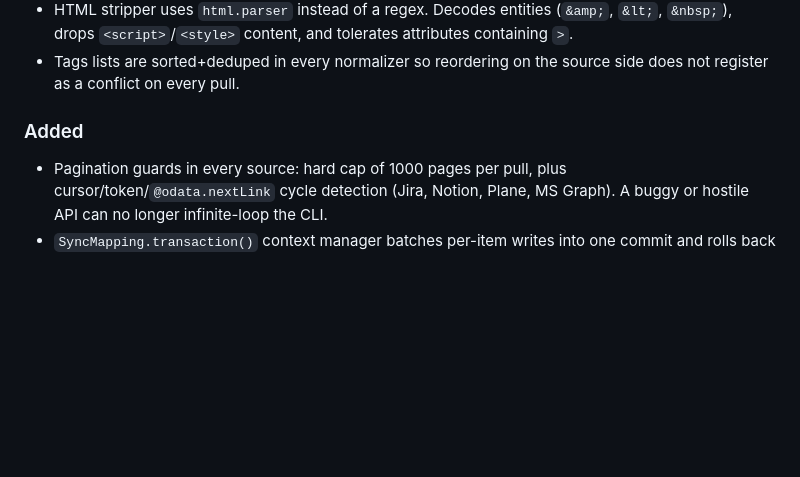
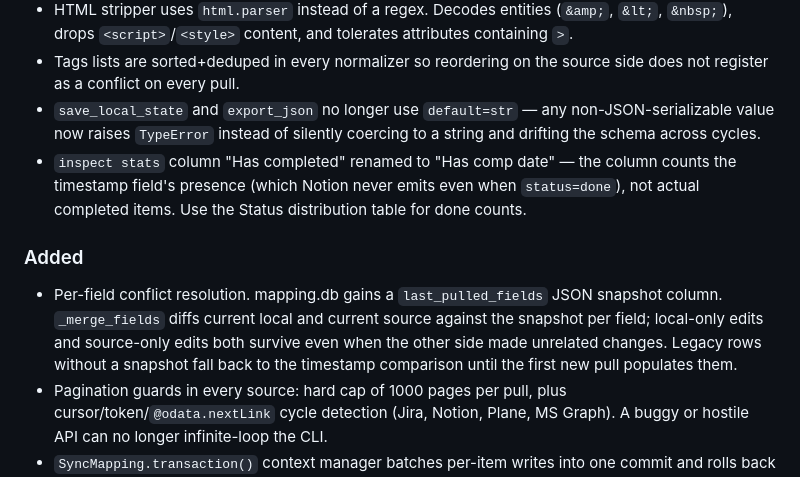
Before and after one commit to mmdemirbas/todo-harvest, a Markdown page: CHANGELOG.md, the part around the change. GitHub-like rendering; blank space fills up the shorter version.

```diff
--- a/CHANGELOG.md
+++ b/CHANGELOG.md
@@ -43,9 +43,22 @@ All notable changes to this project are documented here. Format follows
   tolerates attributes containing `>`.
 - Tags lists are sorted+deduped in every normalizer so reordering on the
   source side does not register as a conflict on every pull.
+- `save_local_state` and `export_json` no longer use `default=str` —
+  any non-JSON-serializable value now raises `TypeError` instead of
+  silently coercing to a string and drifting the schema across cycles.
+- `inspect stats` column "Has completed" renamed to "Has comp date" —
+  the column counts the timestamp field's presence (which Notion never
+  emits even when `status=done`), not actual completed items. Use the
+  Status distribution table for done counts.
 
 ### Added
 
+- Per-field conflict resolution. mapping.db gains a `last_pulled_fields`
+  JSON snapshot column. `_merge_fields` diffs current local and current
+  source against the snapshot per field; local-only edits and
+  source-only edits both survive even when the other side made
+  unrelated changes. Legacy rows without a snapshot fall back to the
+  timestamp comparison until the first new pull populates them.
 - Pagination guards in every source: hard cap of 1000 pages per pull,
   plus cursor/token/`@odata.nextLink` cycle detection (Jira, Notion,
   Plane, MS Graph). A buggy or hostile API can no longer infinite-loop
```
Also changed, not shown: CLAUDE.md (+8 -7 lines), REVIEW.md (+7 -3 lines).
